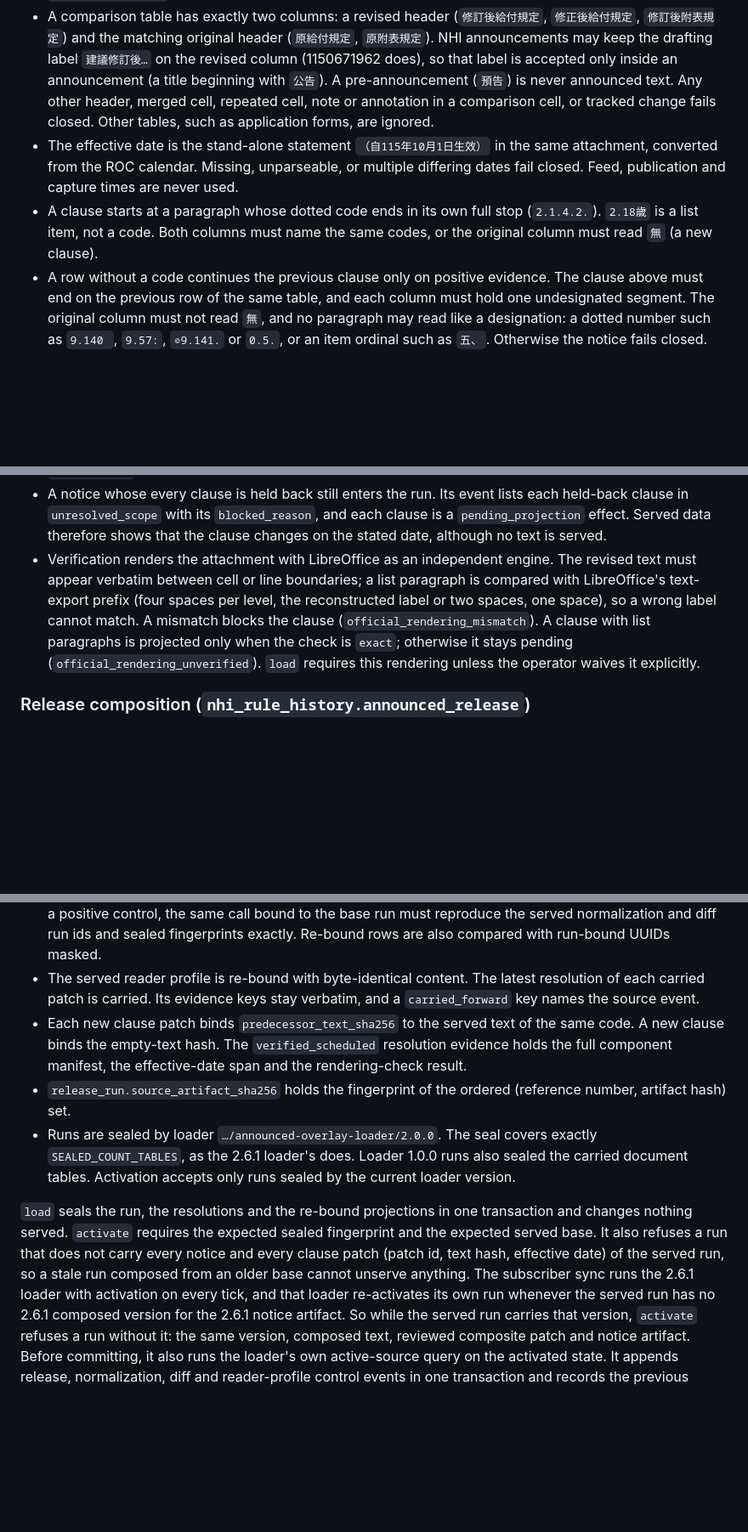
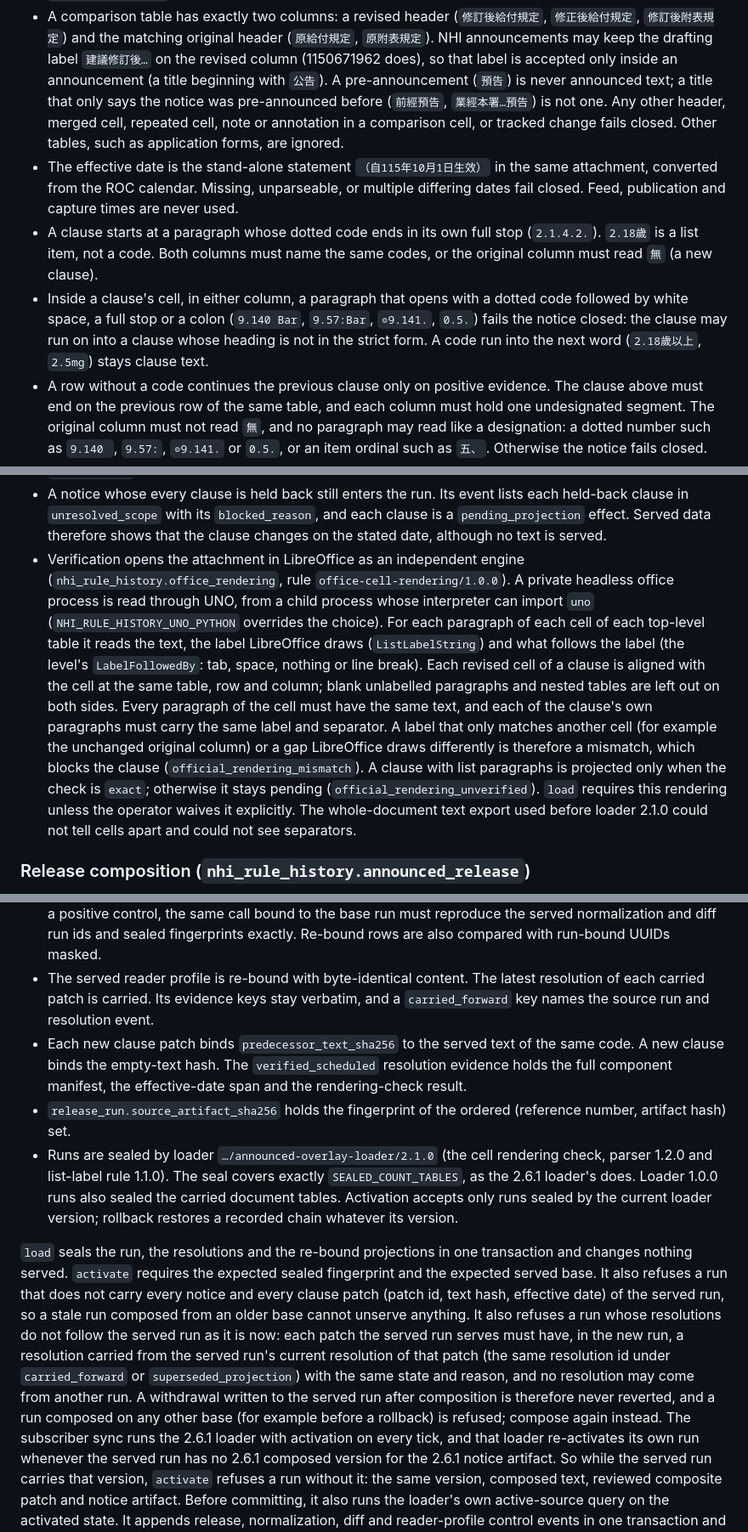
Before and after one commit to copper0722/nhi-rule-history, a Markdown page: docs/continuous-update.md, 3 parts joined by grey strips. Shown at 85% size. Rendered like a GitHub page; blank space fills up the shorter version.

```diff
--- a/docs/continuous-update.md
+++ b/docs/continuous-update.md
@@ -619,7 +619,9 @@ labelled as the revised column of the table and never as a complete clause.
   original header (`原給付規定`, `原附表規定`). NHI announcements may keep the
   drafting label `建議修訂後…` on the revised column (1150671962 does), so
   that label is accepted only inside an announcement (a title beginning with
-  `公告`). A pre-announcement (`預告`) is never announced text. Any other header,
+  `公告`). A pre-announcement (`預告`) is never announced text; a title that
+  only says the notice was pre-announced before (`前經預告`, `業經本署…預告`)
+  is not one. Any other header,
   merged cell, repeated cell, note or annotation in a comparison cell, or tracked
   change fails closed. Other tables, such as application forms, are ignored.
 - The effective date is the stand-alone statement `（自115年10月1日生效）` in
@@ -629,6 +631,11 @@ labelled as the revised column of the table and never as a complete clause.
 - A clause starts at a paragraph whose dotted code ends in its own full stop
   (`2.1.4.2.`). `2.18歲` is a list item, not a code. Both columns must name the
   same codes, or the original column must read `無` (a new clause).
+- Inside a clause's cell, in either column, a paragraph that opens with a
+  dotted code followed by white space, a full stop or a colon (`9.140 Bar`,
+  `9.57:Bar`, `◎9.141.`, `0.5.`) fails the notice closed: the clause may run
+  on into a clause whose heading is not in the strict form. A code run into
+  the next word (`2.18歲以上`, `2.5mg`) stays clause text.
 - A row without a code continues the previous clause only on positive
   evidence. The clause above must end on the previous row of the same table,
   and each column must hold one undesignated segment. The original column
@@ -681,15 +690,25 @@ labelled as the revised column of the table and never as a complete clause.
   and each clause is a `pending_projection` effect. Served data therefore
   shows that the clause changes on the stated date, although no text is
   served.
-- Verification renders the attachment with LibreOffice as an independent
-  engine. The revised text must appear verbatim between cell or line
-  boundaries; a list paragraph is compared with LibreOffice's text-export
-  prefix (four spaces per level, the reconstructed label or two spaces, one
-  space), so a wrong label cannot match. A mismatch blocks the clause
-  (`official_rendering_mismatch`). A clause with list paragraphs is projected
-  only when the check is `exact`; otherwise it stays pending
+- Verification opens the attachment in LibreOffice as an independent engine
+  (`nhi_rule_history.office_rendering`, rule
+  `office-cell-rendering/1.0.0`). A private headless office process is read
+  through UNO, from a child process whose interpreter can import `uno`
+  (`NHI_RULE_HISTORY_UNO_PYTHON` overrides the choice). For each paragraph of
+  each cell of each top-level table it reads the text, the label LibreOffice
+  draws (`ListLabelString`) and what follows the label (the level's
+  `LabelFollowedBy`: tab, space, nothing or line break). Each revised cell of
+  a clause is aligned with the cell at the same table, row and column; blank
+  unlabelled paragraphs and nested tables are left out on both sides. Every
+  paragraph of the cell must have the same text, and each of the clause's own
+  paragraphs must carry the same label and separator. A label that only
+  matches another cell (for example the unchanged original column) or a gap
+  LibreOffice draws differently is therefore a mismatch, which blocks the
+  clause (`official_rendering_mismatch`). A clause with list paragraphs is
+  projected only when the check is `exact`; otherwise it stays pending
   (`official_rendering_unverified`). `load` requires this rendering unless the
-  operator waives it explicitly.
+  operator waives it explicitly. The whole-document text export used before
+  loader 2.1.0 could not tell cells apart and could not see separators.
 
 ### Release composition (`nhi_rule_history.announced_release`)
 
@@ -709,24 +728,34 @@ that keeps everything the active run serves:
   compared with run-bound UUIDs masked.
 - The served reader profile is re-bound with byte-identical content. The latest
   resolution of each carried patch is carried. Its evidence keys stay verbatim,
-  and a `carried_forward` key names the source event.
+  and a `carried_forward` key names the source run and resolution event.
 - Each new clause patch binds `predecessor_text_sha256` to the served text of
   the same code. A new clause binds the empty-text hash. The
   `verified_scheduled` resolution evidence holds the full component manifest,
   the effective-date span and the rendering-check result.
 - `release_run.source_artifact_sha256` holds the fingerprint of the ordered
   (reference number, artifact hash) set.
-- Runs are sealed by loader `…/announced-overlay-loader/2.0.0`. The seal
-  covers exactly `SEALED_COUNT_TABLES`, as the 2.6.1 loader's does. Loader
-  1.0.0 runs also sealed the carried document tables. Activation accepts only
-  runs sealed by the current loader version.
+- Runs are sealed by loader `…/announced-overlay-loader/2.1.0` (the cell
+  rendering check, parser 1.2.0 and list-label rule 1.1.0). The seal covers
+  exactly `SEALED_COUNT_TABLES`, as the 2.6.1 loader's does. Loader 1.0.0
+  runs also sealed the carried document tables. Activation accepts only runs
+  sealed by the current loader version; rollback restores a recorded chain
+  whatever its version.
 
 `load` seals the run, the resolutions and the re-bound projections in one
 transaction and changes nothing served. `activate` requires the expected
 sealed fingerprint and the expected served base. It also refuses a run that
 does not carry every notice and every clause patch (patch id, text hash,
 effective date) of the served run, so a stale run composed from an older base
-cannot unserve anything. The subscriber sync runs the 2.6.1 loader with
+cannot unserve anything. It also refuses a run whose resolutions do not follow
+the served run as it is now: each patch the served run serves must have, in
+the new run, a resolution carried from the served run's current resolution of
+that patch (the same resolution id under `carried_forward` or
+`superseded_projection`) with the same state and reason, and no resolution
+may come from another run. A withdrawal written to the served run after
+composition is therefore never reverted, and a run composed on any other
+base (for example before a rollback) is refused; compose again instead. The
+subscriber sync runs the 2.6.1 loader with
 activation on every tick, and that loader re-activates its own run whenever
 the served run has no 2.6.1 composed version for the 2.6.1 notice artifact.
 So while the served run carries that version, `activate` refuses a run
```
Also changed, not shown: other parts of docs/continuous-update.md (+38 -16 lines).
